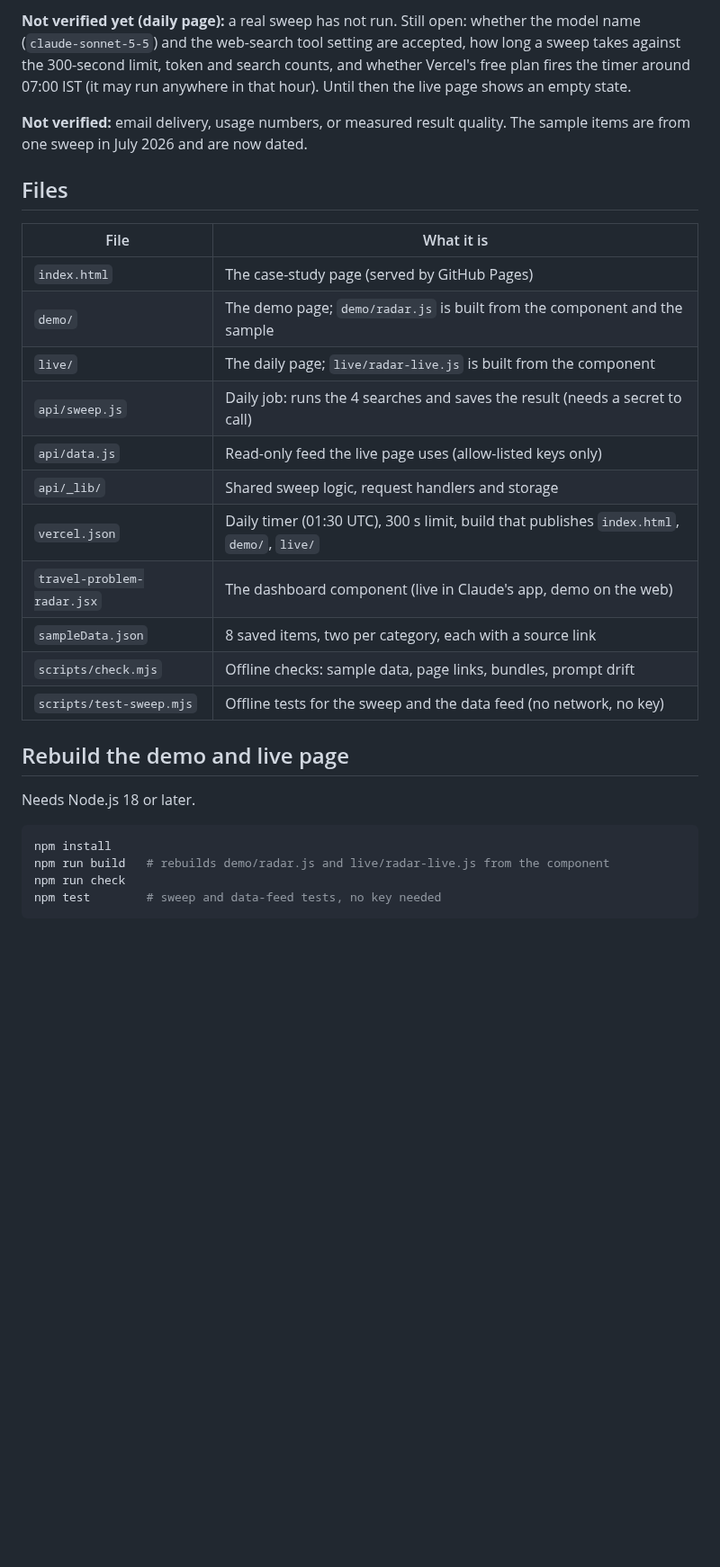
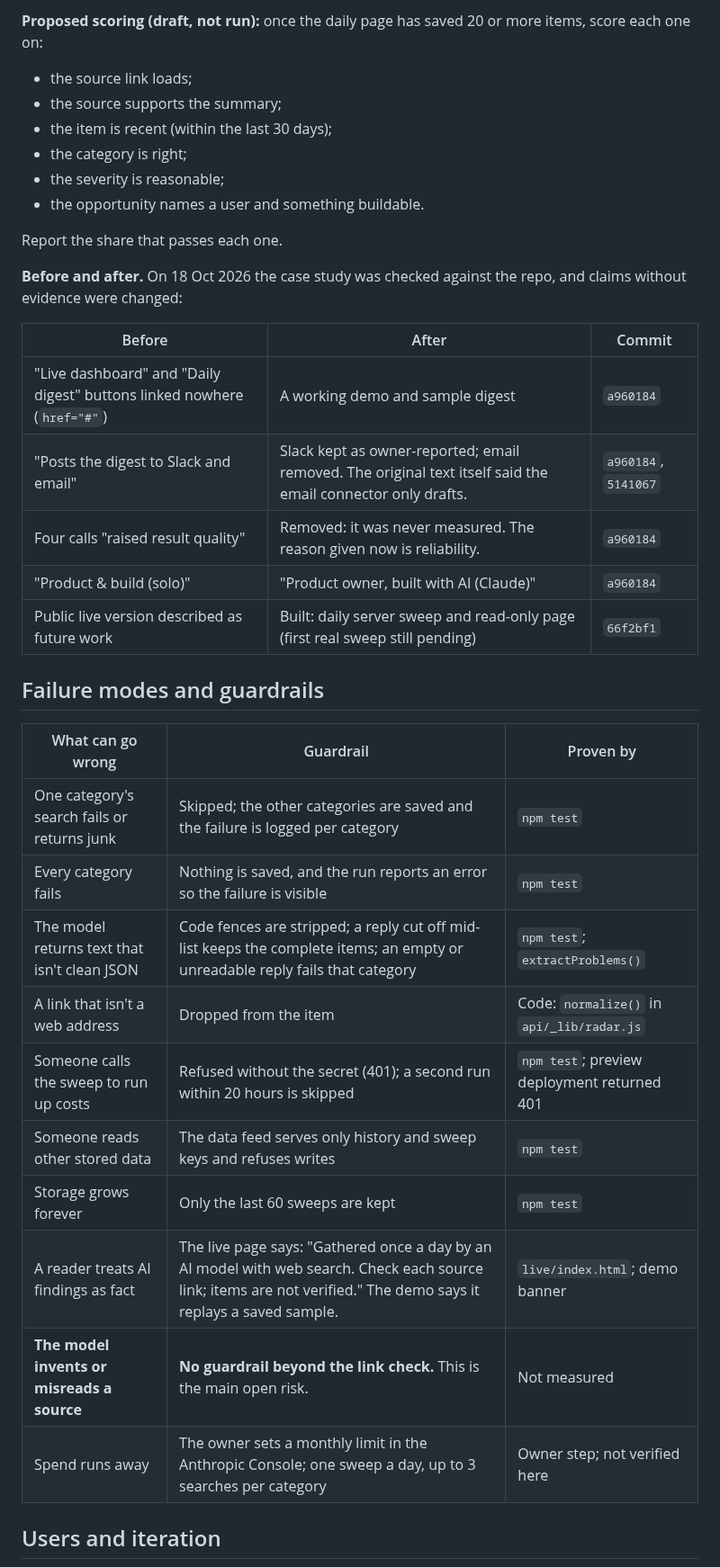
Before and after one commit to bhawnamanglapm/travel-problem-radar-case-study, a Markdown page: README.md, the part around one of its changes. Shown at 90% size. GitHub-like rendering; blank space fills up the shorter version.

````diff
--- a/README.md
+++ b/README.md
@@ -67,36 +86,39 @@ be awake.
 
-**Not verified yet (daily page):** a real sweep has not run. Still open: whether the model name
-(`claude-sonnet-5-5`) and the web-search tool setting are accepted, how long a sweep takes against the
-300-second limit, token and search counts, and whether Vercel's free plan fires the timer around 07:00 IST
-(it may run anywhere in that hour). Until then the live page shows an empty state.
+**Proposed scoring (draft, not run):** once the daily page has saved 20 or more items, score each one on:
+- the source link loads;
+- the source supports the summary;
+- the item is recent (within the last 30 days);
+- the category is right;
+- the severity is reasonable;
+- the opportunity names a user and something buildable.
 
-**Not verified:** email delivery, usage numbers, or measured result quality. The sample items are from
-one sweep in July 2026 and are now dated.
+Report the share that passes each one.
 
-## Files
+**Before and after.** On 18 Oct 2026 the case study was checked against the repo, and claims without evidence were
+changed:
 
-| File | What it is |
-|---|---|
-| `index.html` | The case-study page (served by GitHub Pages) |
-| `demo/` | The demo page; `demo/radar.js` is built from the component and the sample |
-| `live/` | The daily page; `live/radar-live.js` is built from the component |
-| `api/sweep.js` | Daily job: runs the 4 searches and saves the result (needs a secret to call) |
-| `api/data.js` | Read-only feed the live page uses (allow-listed keys only) |
-| `api/_lib/` | Shared sweep logic, request handlers and storage |
-| `vercel.json` | Daily timer (01:30 UTC), 300 s limit, build that publishes `index.html`, `demo/`, `live/` |
-| `travel-problem-radar.jsx` | The dashboard component (live in Claude's app, demo on the web) |
-| `sampleData.json` | 8 saved items, two per category, each with a source link |
-| `scripts/check.mjs` | Offline checks: sample data, page links, bundles, prompt drift |
-| `scripts/test-sweep.mjs` | Offline tests for the sweep and the data feed (no network, no key) |
+| Before | After | Commit |
+|---|---|---|
+| "Live dashboard" and "Daily digest" buttons linked nowhere (`href="#"`) | A working demo and sample digest | `a960184` |
+| "Posts the digest to Slack and email" | Slack kept as owner-reported; email removed. The original text itself said the email connector only drafts. | `a960184`, `5141067` |
+| Four calls "raised result quality" | Removed: it was never measured. The reason given now is reliability. | `a960184` |
+| "Product & build (solo)" | "Product owner, built with AI (Claude)" | `a960184` |
+| Public live version described as future work | Built: daily server sweep and read-only page (first real sweep still pending) | `66f2bf1` |
 
-## Rebuild the demo and live page
+## Failure modes and guardrails
 
-Needs Node.js 18 or later.
+| What can go wrong | Guardrail | Proven by |
+|---|---|---|
+| One category's search fails or returns junk | Skipped; the other categories are saved and the failure is logged per category | `npm test` |
+| Every category fails | Nothing is saved, and the run reports an error so the failure is visible | `npm test` |
+| The model returns text that isn't clean JSON | Code fences are stripped; a reply cut off mid-list keeps the complete items; an empty or unreadable reply fails that category | `npm test`; `extractProblems()` |
+| A link that isn't a web address | Dropped from the item | Code: `normalize()` in `api/_lib/radar.js` |
+| Someone calls the sweep to run up costs | Refused without the secret (401); a second run within 20 hours is skipped | `npm test`; preview deployment returned 401 |
+| Someone reads other stored data | The data feed serves only history and sweep keys and refuses writes | `npm test` |
+| Storage grows forever | Only the last 60 sweeps are kept | `npm test` |
+| A reader treats AI findings as fact | The live page says: "Gathered once a day by an AI model with web search. Check each source link; items are not verified." The demo says it replays a saved sample. | `live/index.html`; demo banner |
+| **The model invents or misreads a source** | **No guardrail beyond the link check.** This is the main open risk. | Not measured |
+| Spend runs away | The owner sets a monthly limit in the Anthropic Console; one sweep a day, up to 3 searches per category | Owner step; not verified here |
 
-```bash
-npm install
-npm run build   # rebuilds demo/radar.js and live/radar-live.js from the component
-npm run check
-npm test        # sweep and data-feed tests, no key needed
-```
+## Users and iteration
 
````
Also changed, not shown: other parts of README.md (+99 -67 lines), docs/TECHNICAL.md (added, +74 -0 lines), docs/sample-digest.png (added).
